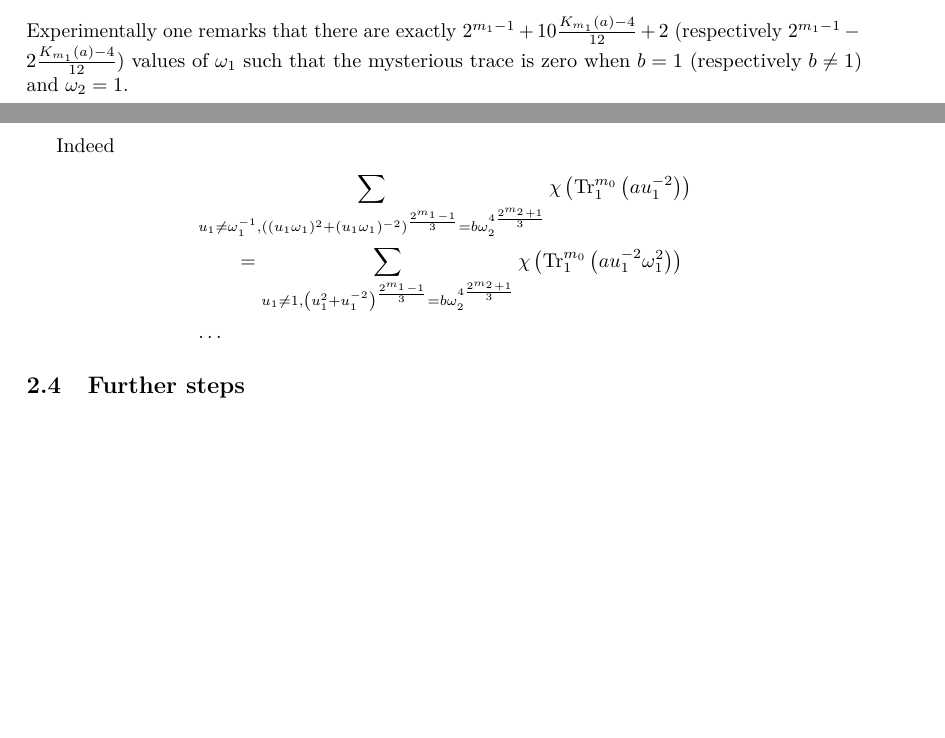
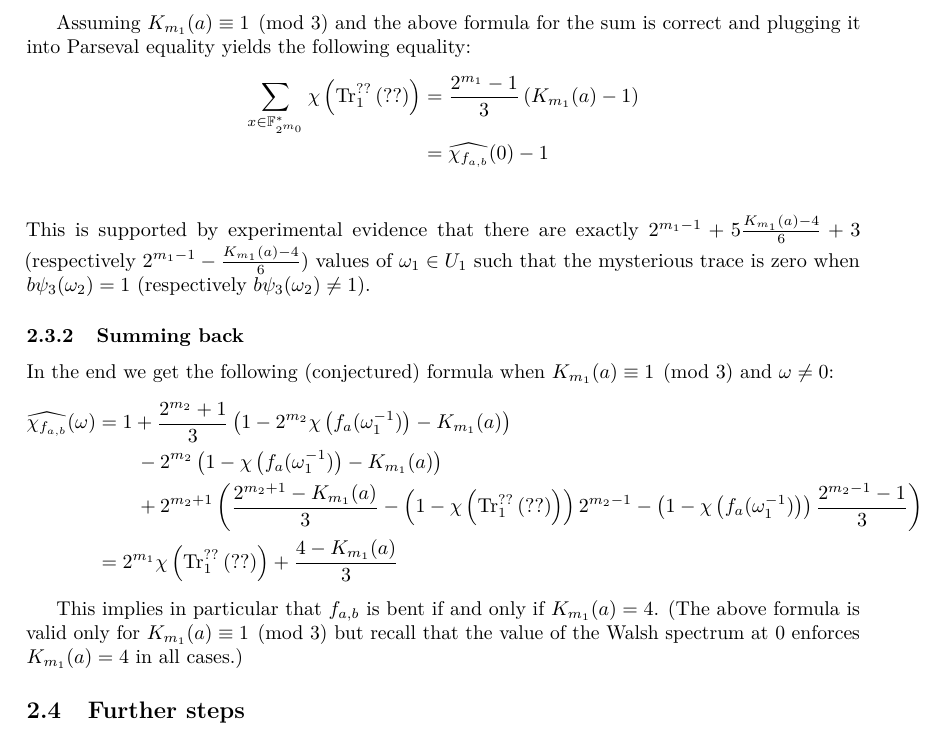
Before and after one commit to jpflori/expsums, a LaTeX paper (even.tex): two parts of pages 10 and 11 of 14 before the commit and part of page 11 of 14 after it, the two joined at a grey line, cut at the place of the change, the shorter picture padded with empty space. Compiled offline with pdfLaTeX.

Commit message:
Fix part about sum of mysterious trace.

```diff
--- a/even.tex
+++ b/even.tex
@@ -410,15 +412,35 @@ Going back to the case $\omega_1 \neq 1$, \ie $\omega \in \GF{m_0}^*$, and suppo
 & \sum_{u_1 \neq \omega_1^{-1}, \left( (u_1 \omega_1)^2 + (u_1 \omega_1)^{-2} \right)^{\frac{2^{m_1}-1}{3}} = b \omega_2^{4 \frac{2^{m_2}+1}{3}}} \chisf{\tr{m_0}{a u_1^{-2}}} \\
 & \qquad = \frac{2^{m_2+1} - K_{m_1}(a)}{3} - \left( 1 - \chisf{\tr{??}{??}} \right) 2^{m_2-1} - \left( 1 - \chisf{\tr{m_0}{a \omega_1^2}} \right) \frac{2^{m_2-1} - 1}{3} \\
 \end{align*}
-Experimentally one remarks that there are exactly $2^{m_1 - 1} + 10 \frac{K_{m_1}(a) - 4}{12} + 2$ (respectively $2^{m_1 - 1} - 2 \frac{K_{m_1}(a) - 4}{12}$) values of $\omega_1$ such that the mysterious trace is zero when $b = 1$ (respectively $b \neq 1$) and $\omega_2 = 1$.
 
-Indeed
+Assuming $K_{m_1}(a) \equiv 1 \pmod{3}$ and the above formula for the sum is correct and plugging it into Parseval equality yields the following equality:
 \begin{align*}
-& \sum_{u_1 \neq \omega_1^{-1}, \left( (u_1 \omega_1)^2 + (u_1 \omega_1)^{-2} \right)^{\frac{2^{m_1}-1}{3}} = b \omega_2^{4 \frac{2^{m_2}+1}{3}}} \chisf{\tr{m_0}{a u_1^{-2}}} \\
-& \qquad = \sum_{u_1 \neq 1, \left( u_1^2 + u_1^{-2} \right)^{\frac{2^{m_1}-1}{3}} = b \omega_2^{4 \frac{2^{m_2}+1}{3}}} \chisf{\tr{m_0}{a u_1^{-2} \omega_1^2}} \\
-& \ldots
+\sum_{x \in \GF{m_0}^*} \chisf{\tr{??}{??}} & = \frac{2^{m_1} - 1}{3} \left( K_{m_1}(a) - 1 \right) \\
+& = \Wa{f_{a,b}}(0) - 1 \\
+\end{align*}
+This is supported by experimental evidence that there are exactly $2^{m_1 - 1} + 5 \frac{K_{m_1}(a) - 4}{6} + 3$ (respectively $2^{m_1 - 1} - \frac{K_{m_1}(a) - 4}{6}$) values of $\omega_1 \in U_1$ such that the mysterious trace is zero when $b \psi_3(\omega_2) = 1$ (respectively $b \psi_3(\omega_2) \neq 1$).
+
+
+%Indeed
+%\begin{align*}
+%& \sum_{u_1 \neq \omega_1^{-1}, \left( (u_1 \omega_1)^2 + (u_1 \omega_1)^{-2} \right)^{\frac{2^{m_1}-1}{3}} = b \omega_2^{4 \frac{2^{m_2}+1}{3}}} \chisf{\tr{m_0}{a u_1^{-2}}} \\
+%& \qquad = \sum_{u_1 \neq 1, \left( u_1^2 + u_1^{-2} \right)^{\frac{2^{m_1}-1}{3}} = b \omega_2^{4 \frac{2^{m_2}+1}{3}}} \chisf{\tr{m_0}{a u_1^{-2} \omega_1^2}} \\
+%& \ldots
+%\end{align*}
+
+\subsubsection{Summing back}
+
+In the end we get the following (conjectured) formula when $K_{m_1}(a) \equiv 1 \pmod{3}$ and $\omega \neq 0$:
+\begin{align*}
+\Wa{f_{a,b}}(\omega)
+& = 1 + \frac{2^{m_2} + 1}{3} \left(1 - 2^{m_2} \chisf{f_a(\omega_1^{-1})} - K_{m_1}(a) \right) \\
+& \qquad - 2^{m_2} \left(1 - \chisf{f_a(\omega_1^{-1})} - K_{m_1}(a) \right) \\
+& \qquad + 2^{m_2 + 1} \left( \frac{2^{m_2 + 1} - K_{m_1}(a)}{3}  - \left( 1 - \chisf{\tr{??}{??}} \right) 2^{m_2-1} - \left( 1 - \chisf{f_a(\omega_1^{-1})} \right) \frac{2^{m_2-1} - 1}{3} \right) \\
+& = 2^{m_1} \chisf{\tr{??}{??}} + \frac{4 - K_{m_1}(a)}{3}
 \end{align*}
 
+This implies in particular that $f_{a,b}$ is bent if and only if $K_{m_1}(a) = 4$.
+(The above formula is valid only for $K_{m_1}(a) \equiv 1 \pmod{3}$ but recall that the value of the Walsh spectrum at $0$ enforces $K_{m_1}(a) = 4$ in all cases.)
 
 \subsection{Further steps}
 
```
Also changed, not shown: even.tex (6 more changed lines), 1 other file.
